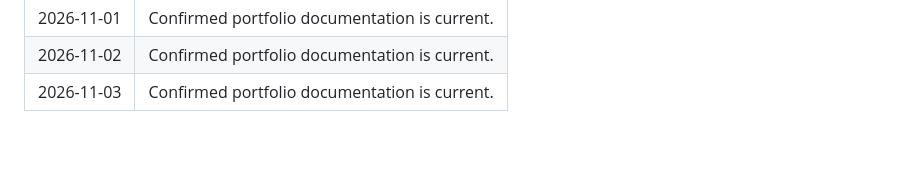
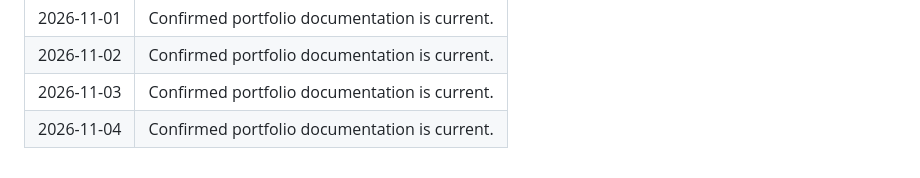
Before and after one commit to bansal-harsh/helloharsh, a Markdown page: activity/daily-checks.md, the part around the change. GitHub-like rendering; blank space fills up the shorter version.

Commit message:
Record daily portfolio activity for 2026-11-04

```diff
--- a/activity/daily-checks.md
+++ b/activity/daily-checks.md
@@ -79,3 +79,4 @@ This log records routine checks that the portfolio documentation remains current
 | 2026-11-01 | Confirmed portfolio documentation is current. |
 | 2026-11-02 | Confirmed portfolio documentation is current. |
 | 2026-11-03 | Confirmed portfolio documentation is current. |
+| 2026-11-04 | Confirmed portfolio documentation is current. |
```
